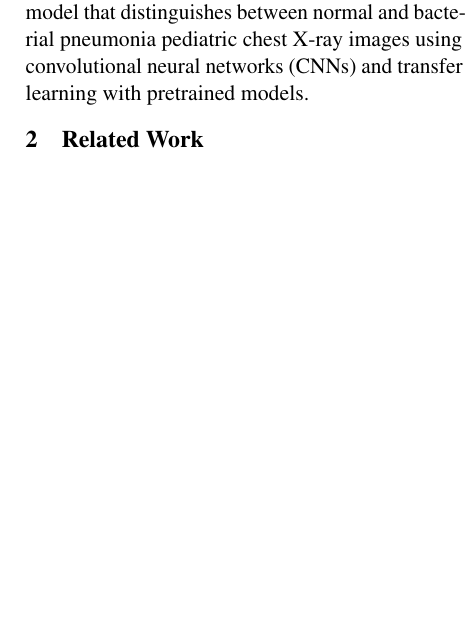
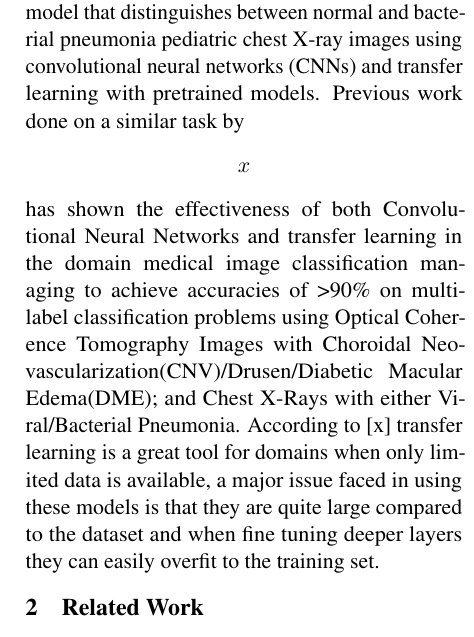
Before and after one commit to andrewlgoetz/Pneumonia-Classification-CNN, a LaTeX document (Proposal LaTeX/main.tex): part of one column of page 1 of 4 before the commit and part of one column of page 1 of 5 after it, cut so that both start at the same text, the shorter picture padded with empty space. Compiled offline with pdfLaTeX.

Commit message:
Intro update

```diff
--- a/Proposal LaTeX/main.tex
+++ b/Proposal LaTeX/main.tex
@@ -80,7 +80,7 @@
 Pneumonia is a severe respiratory infection causing significant morbidity and mortality worldwide, especially in young children. Accurate and timely diagnosis is crucial for effective treatment and
 improving outcomes. Traditionally, diagnosis relies on expert radiologists interpreting chest X-rays, but deep learning-based automated detection systems offer potential for faster and scalable assessment.
 Our project aims to develop a binary classification model that distinguishes between normal and bacterial pneumonia pediatric chest X-ray images using convolutional neural networks (CNNs) and transfer learning
-with pretrained models.
+with pretrained models. Previous work done on a similar task by \[x\] has shown the effectiveness of both Convolutional Neural Networks and transfer learning in the domain medical image classification managing to achieve accuracies of >90\% on multi-label classification problems using Optical Coherence Tomography Images with Choroidal Neovascularization(CNV)/Drusen/Diabetic Macular Edema(DME); and Chest X-Rays with either Viral/Bacterial Pneumonia.  According to  [x] transfer learning is a great tool for domains when only limited data is available, a major issue faced in using these models is that they are quite large compared to the dataset and when fine tuning deeper layers they can easily overfit to the training set.
 
 \section{Related Work}
 
```
